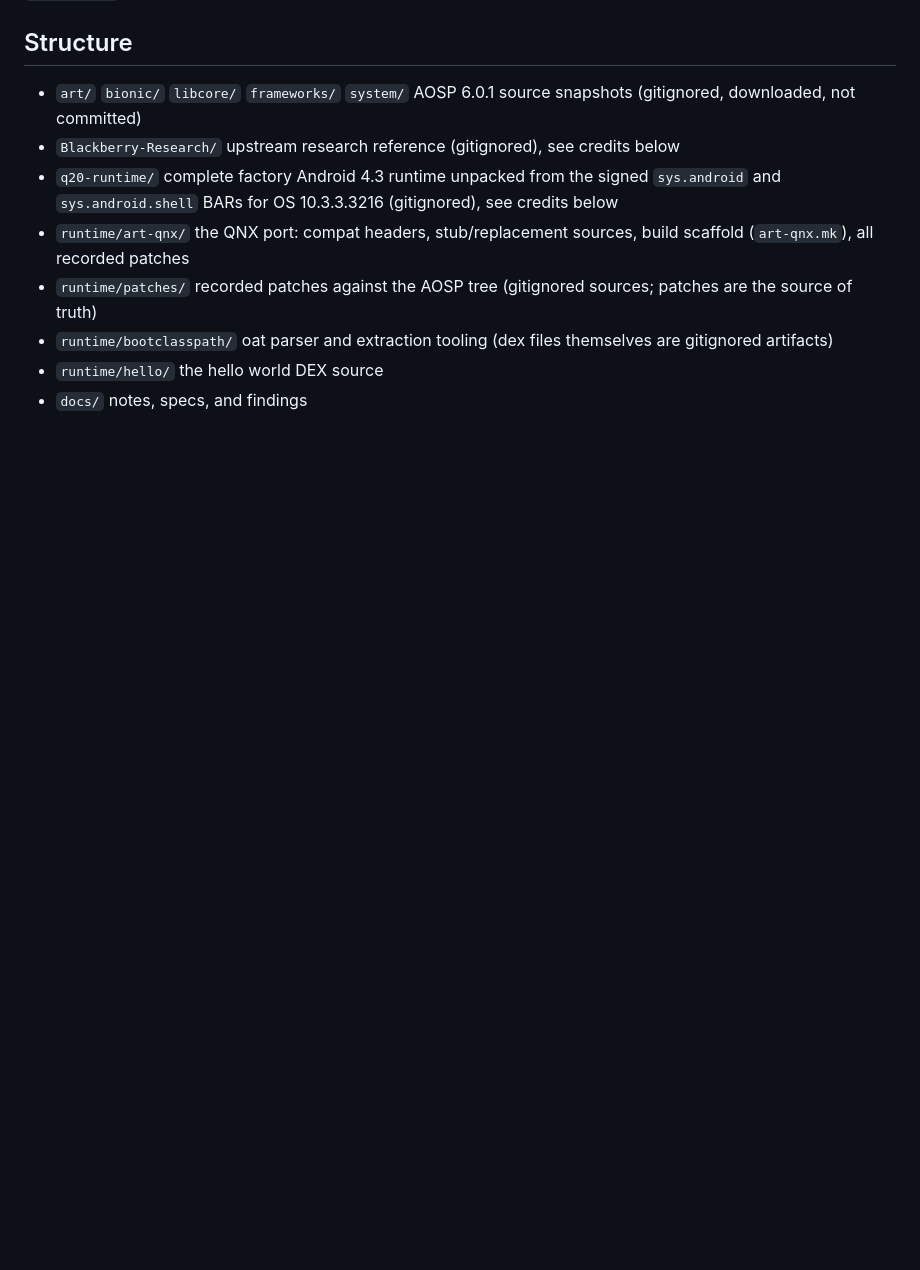
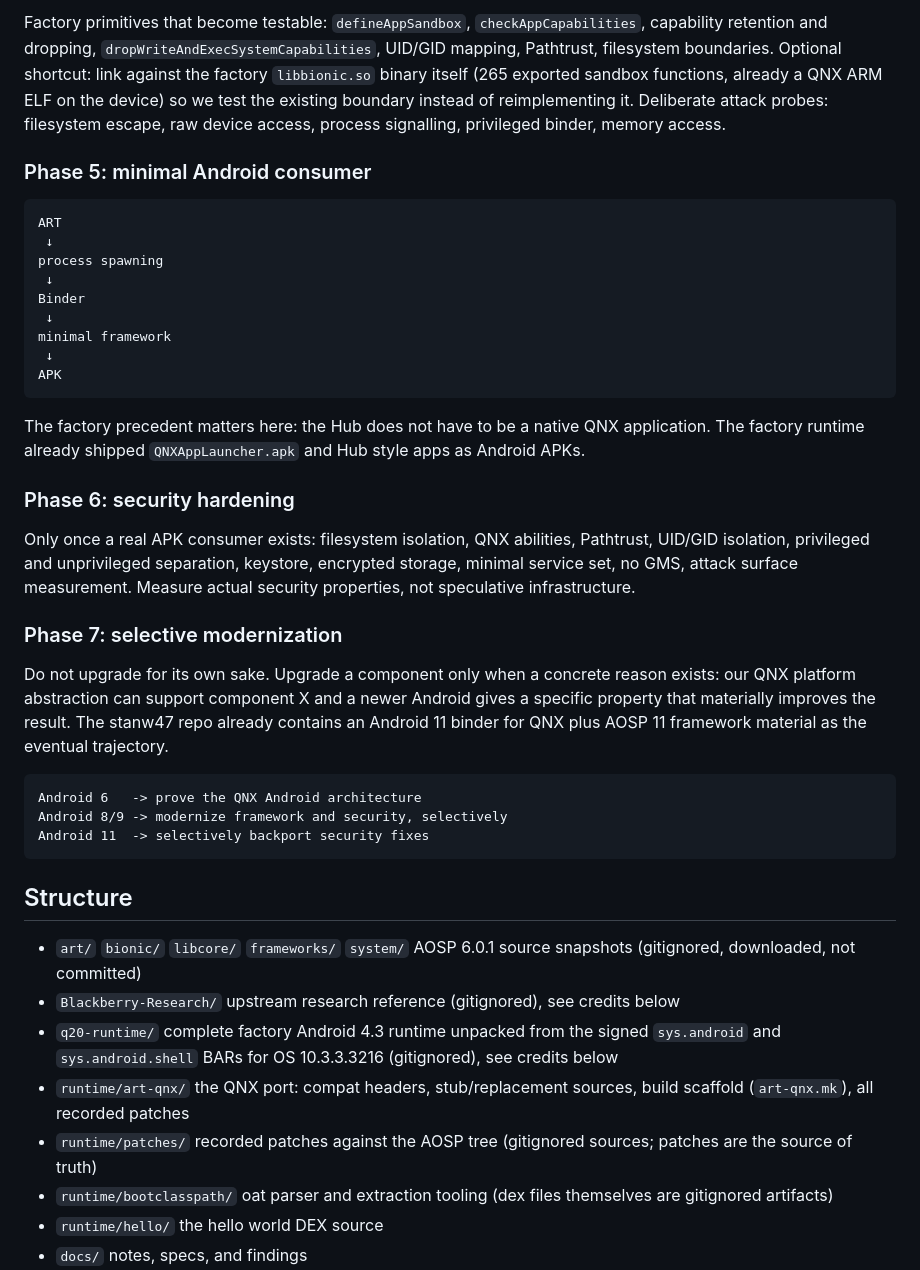
Before and after one commit to neatnettech/q20-android, a Markdown page: README.md, the part around one of its changes. Rendered like a GitHub page; blank space fills up the shorter version.

Commit message:
Add project timeline to README

````diff
--- a/README.md
+++ b/README.md
@@ -29,3 +118,51 @@ by our own dex2oat so the addresses match our libart.so. Next build target:
+Factory primitives that become testable: `defineAppSandbox`,
+`checkAppCapabilities`, capability retention and dropping,
+`dropWriteAndExecSystemCapabilities`, UID/GID mapping, Pathtrust,
+filesystem boundaries. Optional shortcut: link against the factory
+`libbionic.so` binary itself (265 exported sandbox functions, already a QNX
+ARM ELF on the device) so we test the existing boundary instead of
+reimplementing it. Deliberate attack probes: filesystem escape, raw device
+access, process signalling, privileged binder, memory access.
+
+### Phase 5: minimal Android consumer
+
+```text
+ART
+ ↓
+process spawning
+ ↓
+Binder
+ ↓
+minimal framework
+ ↓
+APK
+```
+
+The factory precedent matters here: the Hub does not have to be a native
+QNX application. The factory runtime already shipped
+`QNXAppLauncher.apk` and Hub style apps as Android APKs.
+
+### Phase 6: security hardening
+
+Only once a real APK consumer exists: filesystem isolation, QNX abilities,
+Pathtrust, UID/GID isolation, privileged and unprivileged separation,
+keystore, encrypted storage, minimal service set, no GMS, attack surface
+measurement. Measure actual security properties, not speculative
+infrastructure.
+
+### Phase 7: selective modernization
+
+Do not upgrade for its own sake. Upgrade a component only when a concrete
+reason exists: our QNX platform abstraction can support component X and a
+newer Android gives a specific property that materially improves the
+result. The stanw47 repo already contains an Android 11 binder for QNX plus
+AOSP 11 framework material as the eventual trajectory.
+
+```text
+Android 6   -> prove the QNX Android architecture
+Android 8/9 -> modernize framework and security, selectively
+Android 11  -> selectively backport security fixes
+```
 
 ## Structure
 
````
Also changed, not shown: other parts of README.md (+89 -0 lines).
